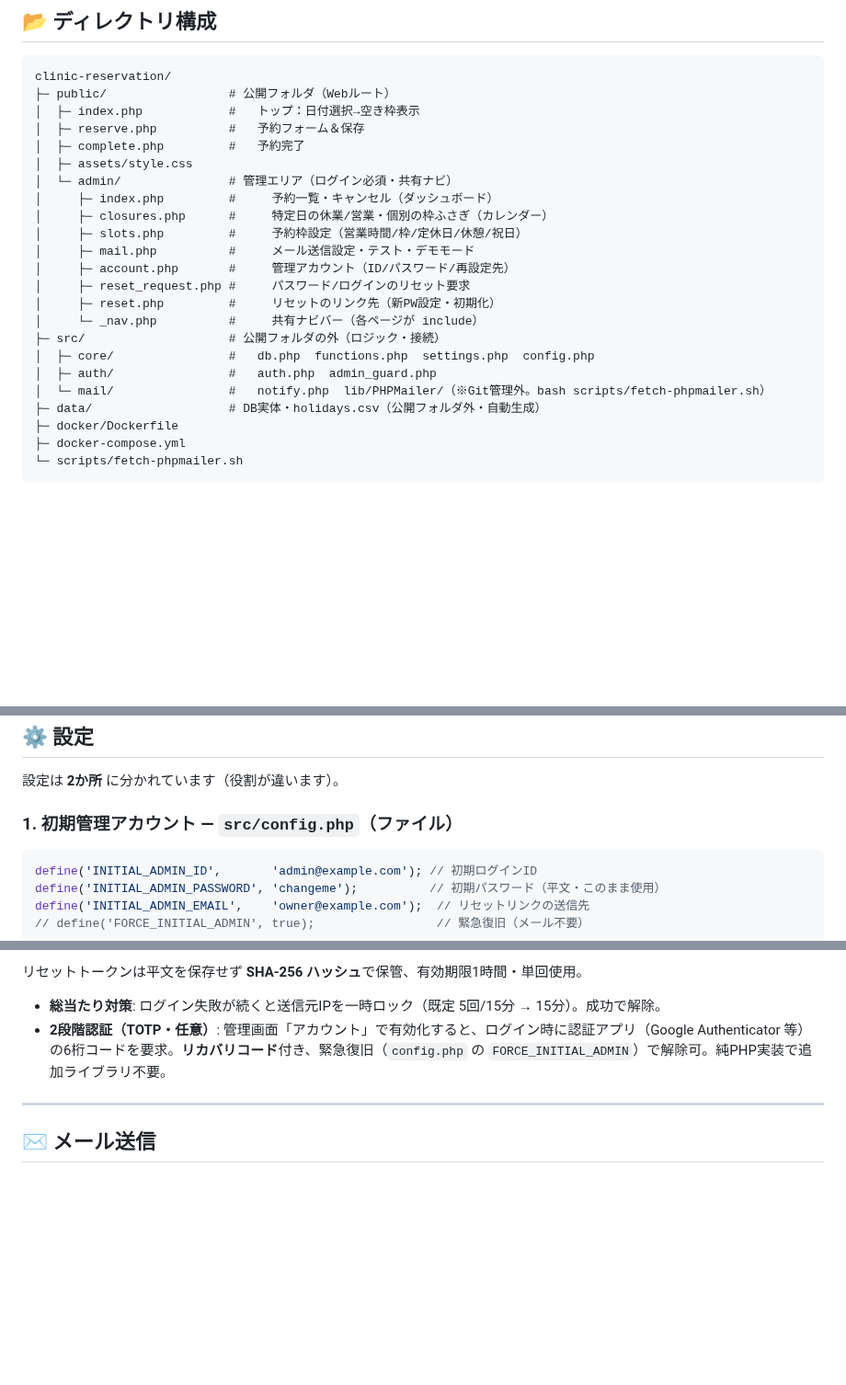
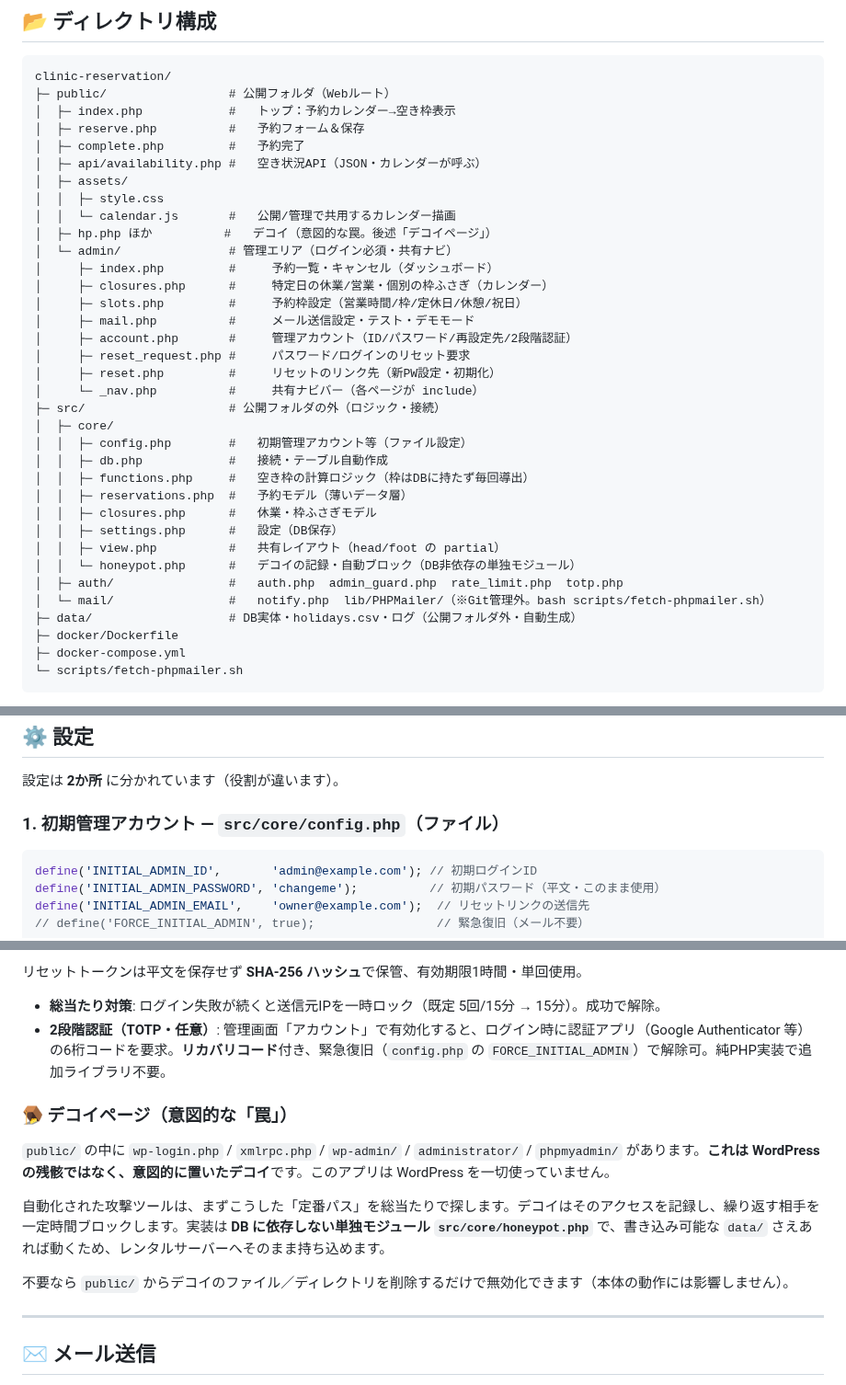
Before and after one commit to sawahotaru/clinic-reservation, a Markdown page: README.md, 3 parts joined by grey strips. Shown at 92% size. GitHub-like rendering; blank space fills up the shorter version.

Commit message:
docs: README を現状に更新（予約カレンダー・構成図・デコイの説明）
- 主な機能に「公開予約カレンダー」「休業・枠ふさぎ」「多層防御」を追記
- 設定節のパス誤りを修正: src/config.php → src/core/config.php
- ディレクトリ構成を実態へ更新（api/availability.php・assets/calendar.js・
  src/core/{reservations,closures,view,honeypot}.php・src/auth/{rate_limit,totp}.php）
- public/ のデコイ（wp-login.php 等）は WordPress の残骸ではなく意図的な罠である旨を明記
- データ構造に day_overrides / login_throttle を追加
- スクリーンショットを差し替え（空き枠が並んだ状態＝デモの実際の見え方）

````diff
--- a/README.md
+++ b/README.md
@@ -51,24 +54,36 @@
 ```
 clinic-reservation/
 ├─ public/                 # 公開フォルダ（Webルート）
-│  ├─ index.php            #   トップ：日付選択→空き枠表示
+│  ├─ index.php            #   トップ：予約カレンダー→空き枠表示
 │  ├─ reserve.php          #   予約フォーム＆保存
 │  ├─ complete.php         #   予約完了
-│  ├─ assets/style.css
+│  ├─ api/availability.php #   空き状況API（JSON・カレンダーが呼ぶ）
+│  ├─ assets/
+│  │  ├─ style.css
+│  │  └─ calendar.js       #   公開/管理で共用するカレンダー描画
+│  ├─ hp.php ほか          #   デコイ（意図的な罠。後述「デコイページ」）
 │  └─ admin/               # 管理エリア（ログイン必須・共有ナビ）
 │     ├─ index.php         #     予約一覧・キャンセル（ダッシュボード）
 │     ├─ closures.php      #     特定日の休業/営業・個別の枠ふさぎ（カレンダー）
 │     ├─ slots.php         #     予約枠設定（営業時間/枠/定休日/休憩/祝日）
 │     ├─ mail.php          #     メール送信設定・テスト・デモモード
-│     ├─ account.php       #     管理アカウント（ID/パスワード/再設定先）
+│     ├─ account.php       #     管理アカウント（ID/パスワード/再設定先/2段階認証）
 │     ├─ reset_request.php #     パスワード/ログインのリセット要求
 │     ├─ reset.php         #     リセットのリンク先（新PW設定・初期化）
 │     └─ _nav.php          #     共有ナビバー（各ページが include）
 ├─ src/                    # 公開フォルダの外（ロジック・接続）
-│  ├─ core/                #   db.php  functions.php  settings.php  config.php
-│  ├─ auth/                #   auth.php  admin_guard.php
+│  ├─ core/
+│  │  ├─ config.php        #   初期管理アカウント等（ファイル設定）
+│  │  ├─ db.php            #   接続・テーブル自動作成
+│  │  ├─ functions.php     #   空き枠の計算ロジック（枠はDBに持たず毎回導出）
+│  │  ├─ reservations.php  #   予約モデル（薄いデータ層）
+│  │  ├─ closures.php      #   休業・枠ふさぎモデル
+│  │  ├─ settings.php      #   設定（DB保存）
+│  │  ├─ view.php          #   共有レイアウト（head/foot の partial）
+│  │  └─ honeypot.php      #   デコイの記録・自動ブロック（DB非依存の単独モジュール）
+│  ├─ auth/                #   auth.php  admin_guard.php  rate_limit.php  totp.php
 │  └─ mail/                #   notify.php  lib/PHPMailer/（※Git管理外。bash scripts/fetch-phpmailer.sh）
-├─ data/                   # DB実体・holidays.csv（公開フォルダ外・自動生成）
+├─ data/                   # DB実体・holidays.csv・ログ（公開フォルダ外・自動生成）
 ├─ docker/Dockerfile
 ├─ docker-compose.yml
 └─ scripts/fetch-phpmailer.sh
@@ -112,7 +127,7 @@ docker compose up -d --build
 
 設定は **2か所** に分かれています（役割が違います）。
 
-### 1. 初期管理アカウント — `src/config.php`（ファイル）
+### 1. 初期管理アカウント — `src/core/config.php`（ファイル）
 ```php
 define('INITIAL_ADMIN_ID',       'admin@example.com'); // 初期ログインID
 define('INITIAL_ADMIN_PASSWORD', 'changeme');          // 初期パスワード（平文・このまま使用）
@@ -150,6 +165,14 @@ GitHub Actions でデプロイする場合、リポジトリの Secret **`ADMIN_
 - **総当たり対策**: ログイン失敗が続くと送信元IPを一時ロック（既定 5回/15分 → 15分）。成功で解除。
 - **2段階認証（TOTP・任意）**: 管理画面「アカウント」で有効化すると、ログイン時に認証アプリ（Google Authenticator 等）の6桁コードを要求。**リカバリコード**付き、緊急復旧（`config.php` の `FORCE_INITIAL_ADMIN`）で解除可。純PHP実装で追加ライブラリ不要。
 
+### 🪤 デコイページ（意図的な「罠」）
+
+`public/` の中に `wp-login.php` / `xmlrpc.php` / `wp-admin/` / `administrator/` / `phpmyadmin/` があります。**これは WordPress の残骸ではなく、意図的に置いたデコイ**です。このアプリは WordPress を一切使っていません。
+
+自動化された攻撃ツールは、まずこうした「定番パス」を総当たりで探します。デコイはそのアクセスを記録し、繰り返す相手を一定時間ブロックします。実装は **DB に依存しない単独モジュール `src/core/honeypot.php`** で、書き込み可能な `data/` さえあれば動くため、レンタルサーバーへそのまま持ち込めます。
+
+不要なら `public/` からデコイのファイル／ディレクトリを削除するだけで無効化できます（本体の動作には影響しません）。
+
 ---
 
 ## ✉️ メール送信
````
Also changed, not shown: other parts of README.md (+8 -3 lines), assets/screenshot.png.
